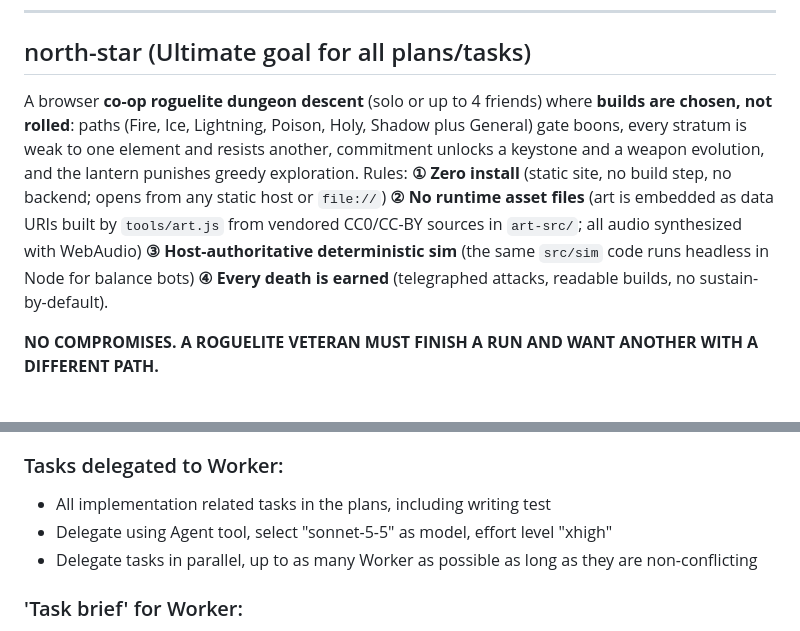
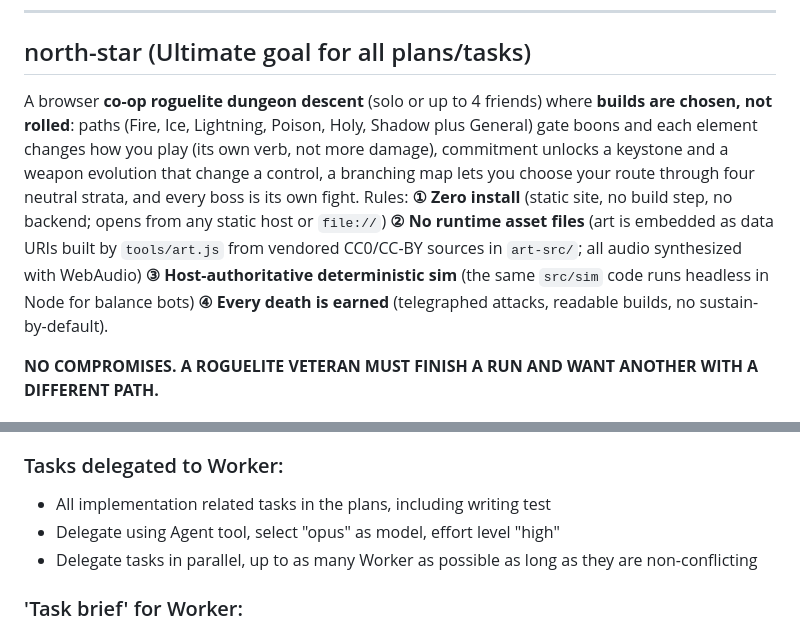
Before and after one commit to sttsspjy/emberdeep, a Markdown page: CLAUDE.md, 2 parts joined by grey strips. GitHub-like rendering.

```diff
--- a/CLAUDE.md
+++ b/CLAUDE.md
@@ -6,7 +6,7 @@
 
 ## north-star (Ultimate goal for all plans/tasks)
 
-A browser **co-op roguelite dungeon descent** (solo or up to 4 friends) where **builds are chosen, not rolled**: paths (Fire, Ice, Lightning, Poison, Holy, Shadow plus General) gate boons, every stratum is weak to one element and resists another, commitment unlocks a keystone and a weapon evolution, and the lantern punishes greedy exploration. Rules: **① Zero install** (static site, no build step, no backend; opens from any static host or `file://`) **② No runtime asset files** (art is embedded as data URIs built by `tools/art.js` from vendored CC0/CC-BY sources in `art-src/`; all audio synthesized with WebAudio) **③ Host-authoritative deterministic sim** (the same `src/sim` code runs headless in Node for balance bots) **④ Every death is earned** (telegraphed attacks, readable builds, no sustain-by-default).
+A browser **co-op roguelite dungeon descent** (solo or up to 4 friends) where **builds are chosen, not rolled**: paths (Fire, Ice, Lightning, Poison, Holy, Shadow plus General) gate boons and each element changes how you play (its own verb, not more damage), commitment unlocks a keystone and a weapon evolution that change a control, a branching map lets you choose your route through four neutral strata, and every boss is its own fight. Rules: **① Zero install** (static site, no build step, no backend; opens from any static host or `file://`) **② No runtime asset files** (art is embedded as data URIs built by `tools/art.js` from vendored CC0/CC-BY sources in `art-src/`; all audio synthesized with WebAudio) **③ Host-authoritative deterministic sim** (the same `src/sim` code runs headless in Node for balance bots) **④ Every death is earned** (telegraphed attacks, readable builds, no sustain-by-default).
 
 **NO COMPROMISES. A ROGUELITE VETERAN MUST FINISH A RUN AND WANT ANOTHER WITH A DIFFERENT PATH.**
 
@@ -101,7 +101,7 @@ You are Advisor. Focus on decision, delegate implementation task to Worker. The
 ### Tasks delegated to Worker:
 
 - All implementation related tasks in the plans, including writing test
-- Delegate using Agent tool, select "sonnet-5-5" as model, effort level "xhigh"
+- Delegate using Agent tool, select "opus" as model, effort level "high"
 - Delegate tasks in parallel, up to as many Worker as possible as long as they are non-conflicting
 
 ### 'Task brief' for Worker:
```
Also changed, not shown: docs/MASTERPLAN-AGENT.md (+12 -0 lines), docs/MASTERPLAN.md (+13 -0 lines).
